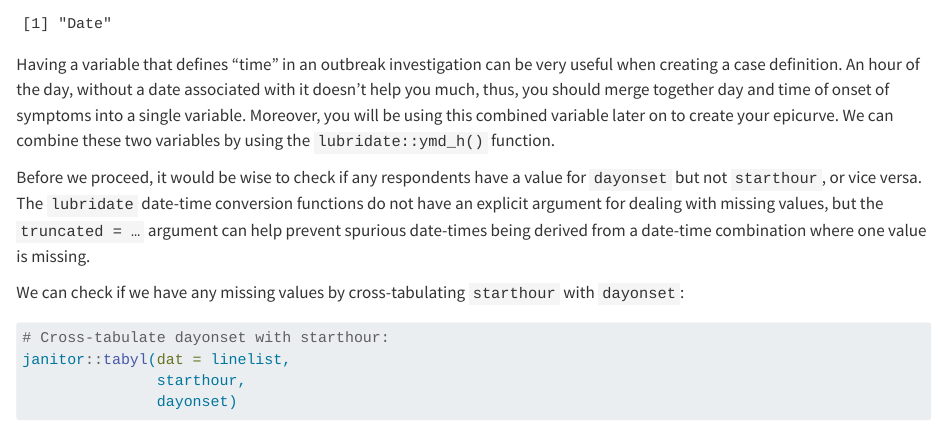
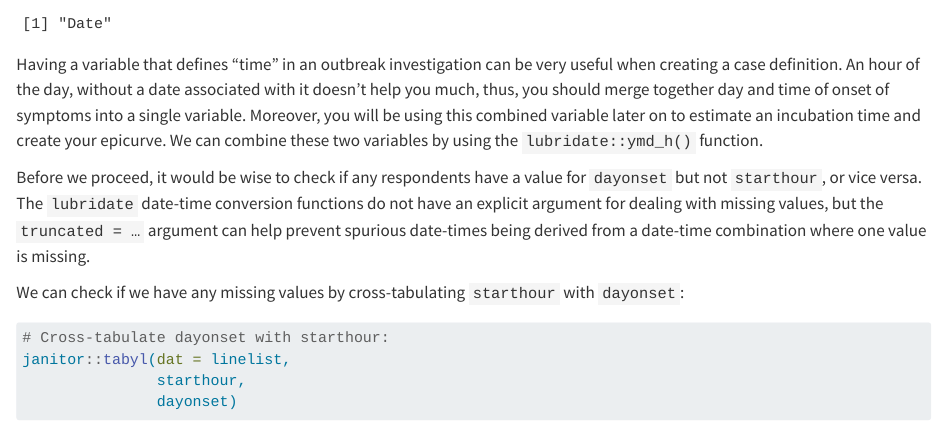
Before and after one commit to EPIET/IntroductoryCourse, a Quarto document (Copenhagen_introsim/SimOb_Rinject09.qmd): the page in a window 1100 px wide, from 9190 px down. Rendered offline with R 4.5, knitr and Pandoc in place of Quarto, with nearby package versions; drawn as R Markdown's standard HTML page in place of the format the file asks for; some code elsewhere in the file could not run offline; long lines of code are wrapped.

Commit message:
Add hint on incubation time for future use in Inject 10

````diff
--- a/Copenhagen_introsim/SimOb_Rinject09.qmd
+++ b/Copenhagen_introsim/SimOb_Rinject09.qmd
@@ -220,7 +220,7 @@ linelist <- linelist %>%
 class(linelist$dayonset)
 ```
 
-Having a variable that defines "time" in an outbreak investigation can be very useful when creating a case definition. An hour of the day, without a date associated with it doesn't help you much, thus, you should merge together day and time of onset of symptoms into a single variable. Moreover, you will be using this combined variable later on to create your epicurve. We can combine these two variables by using the `lubridate::ymd_h()` function.
+Having a variable that defines "time" in an outbreak investigation can be very useful when creating a case definition. An hour of the day, without a date associated with it doesn't help you much, thus, you should merge together day and time of onset of symptoms into a single variable. Moreover, you will be using this combined variable later on to estimate an incubation time and create your epicurve. We can combine these two variables by using the `lubridate::ymd_h()` function.
 
 Before we proceed, it would be wise to check if any respondents have a value for `dayonset` but not `starthour`, or vice versa. The `lubridate` date-time conversion functions do not have an explicit argument for dealing with missing values, but the `truncated = …` argument can help prevent spurious date-times being derived from a date-time combination where one value is missing.
 
````
Also changed, not shown: Copenhagen_introsim/SimOb_Rinject09.qmd (2 more changed lines).
